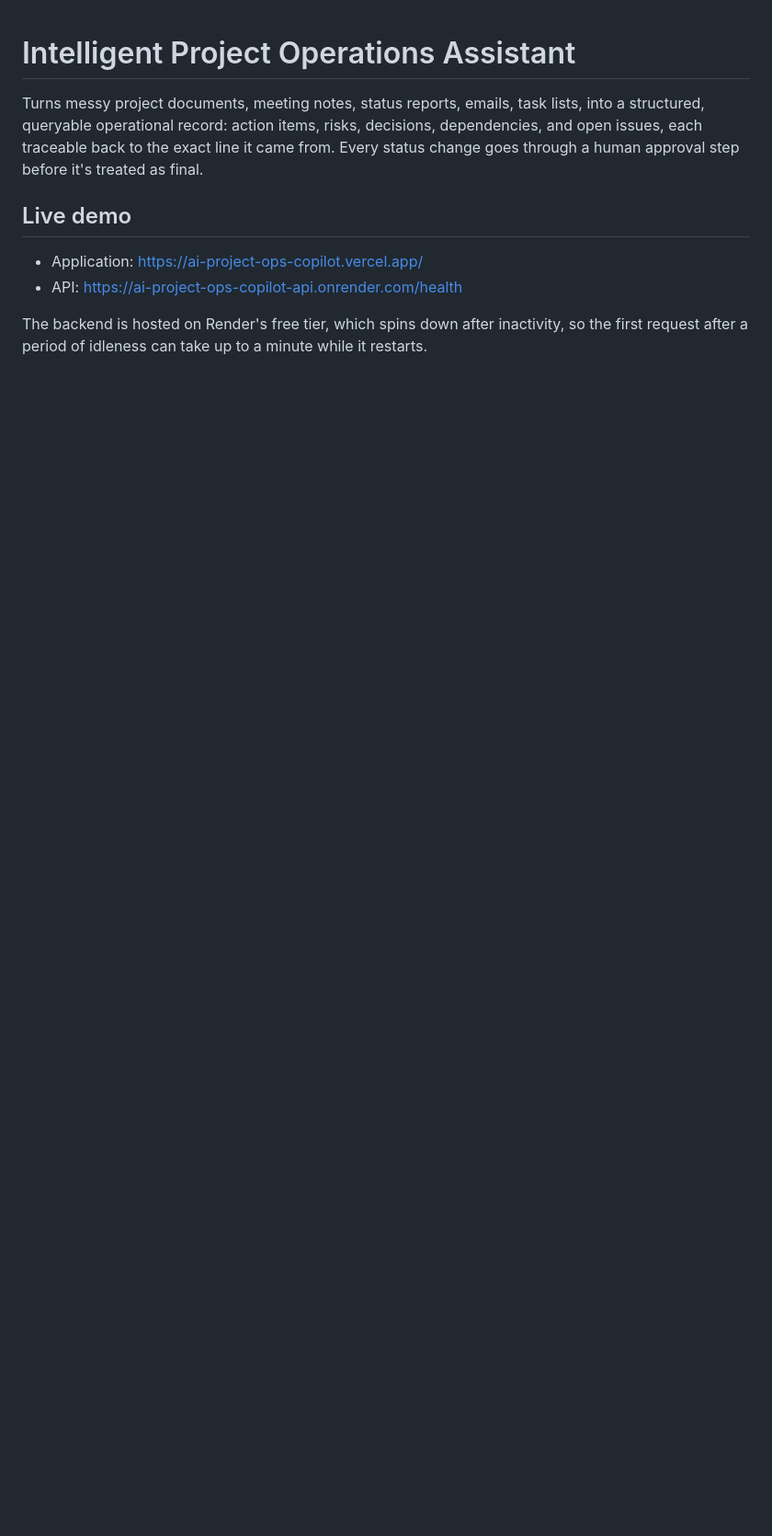
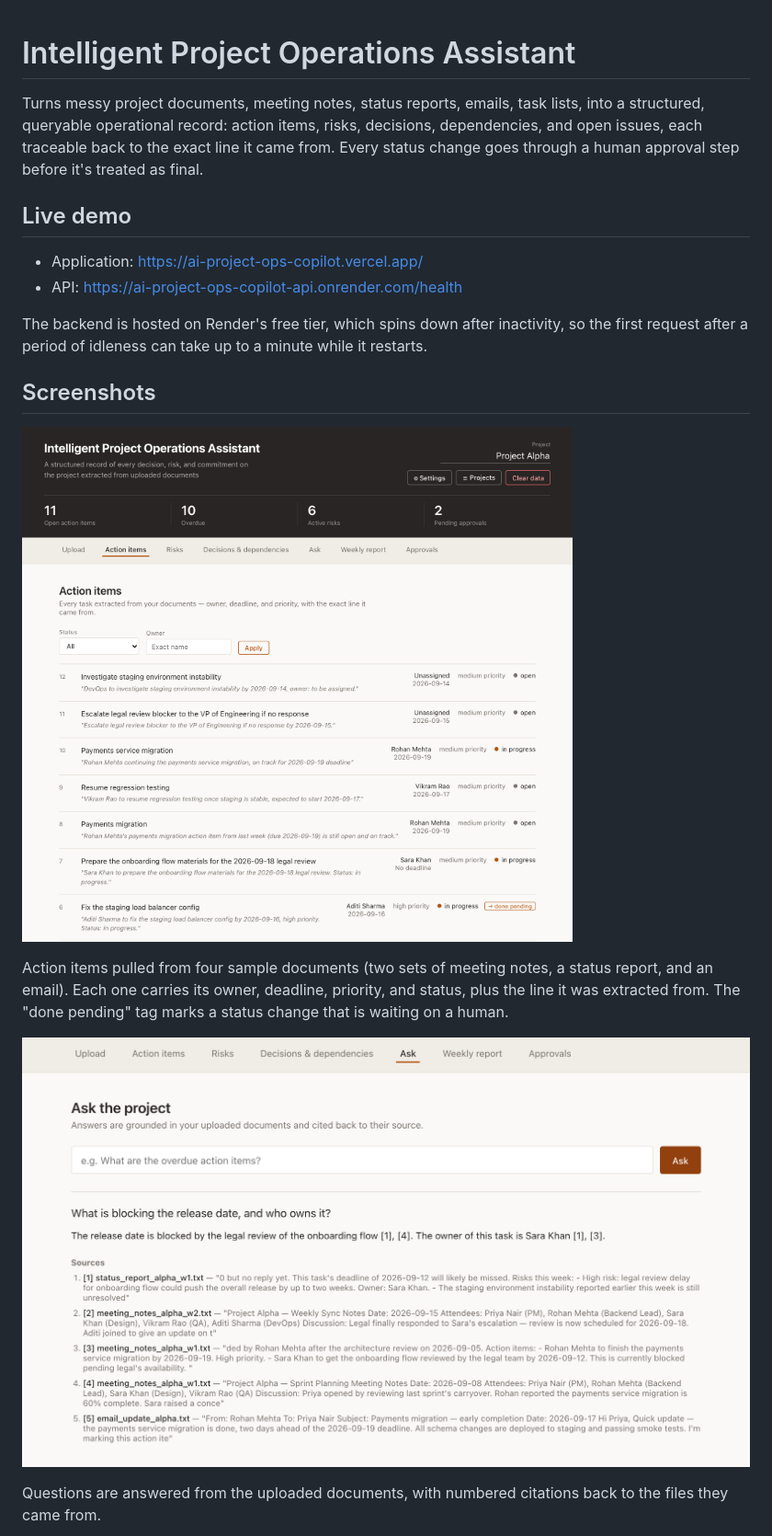
Before and after one commit to yashjswl/ai-project-ops-copilot, a Markdown page: README.md, the part around the change printed below. Shown: that part at 92% size. Rendered like a GitHub page; pictures changed too: docs/screenshots/action-items.png (added), docs/screenshots/ask.png (added); blank space fills up the shorter version.

Commit message:
Add screenshots to README

```diff
--- a/README.md
+++ b/README.md
@@ -12,3 +12,18 @@ before it's treated as final.
 - API: https://ai-project-ops-copilot-api.onrender.com/health
 
 The backend is hosted on Render's free tier, which spins down after inactivity, so the first request after a period of idleness can take up to a minute while it restarts.
+
+## Screenshots
+
+![Action items extracted from the sample project documents](docs/screenshots/action-items.png)
+
+Action items pulled from four sample documents (two sets of meeting notes, a
+status report, and an email). Each one carries its owner, deadline, priority,
+and status, plus the line it was extracted from. The "done pending" tag marks a
+status change that is waiting on a human.
+
+![A question answered with citations to the source documents](docs/screenshots/ask.png)
+
+Questions are answered from the uploaded documents, with numbered citations
+back to the files they came from.
+
```
Also changed, not shown: other parts of README.md (+9 -0 lines), docs/screenshots/approvals.png (added), docs/screenshots/weekly-report.png (added).
